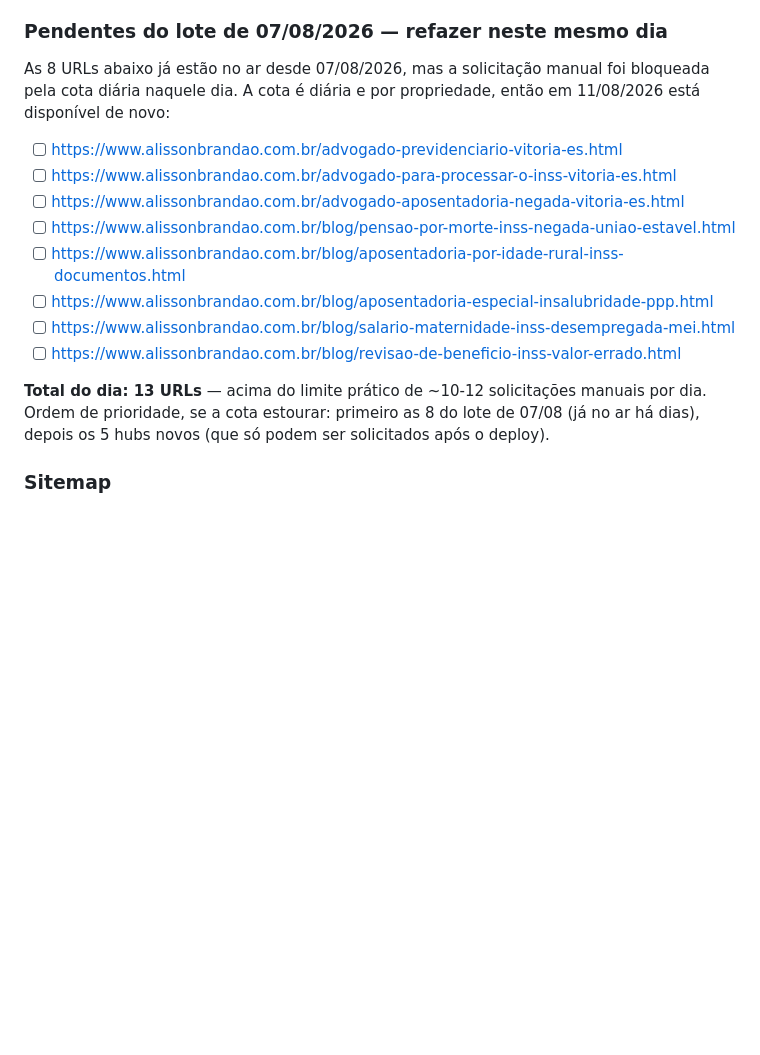
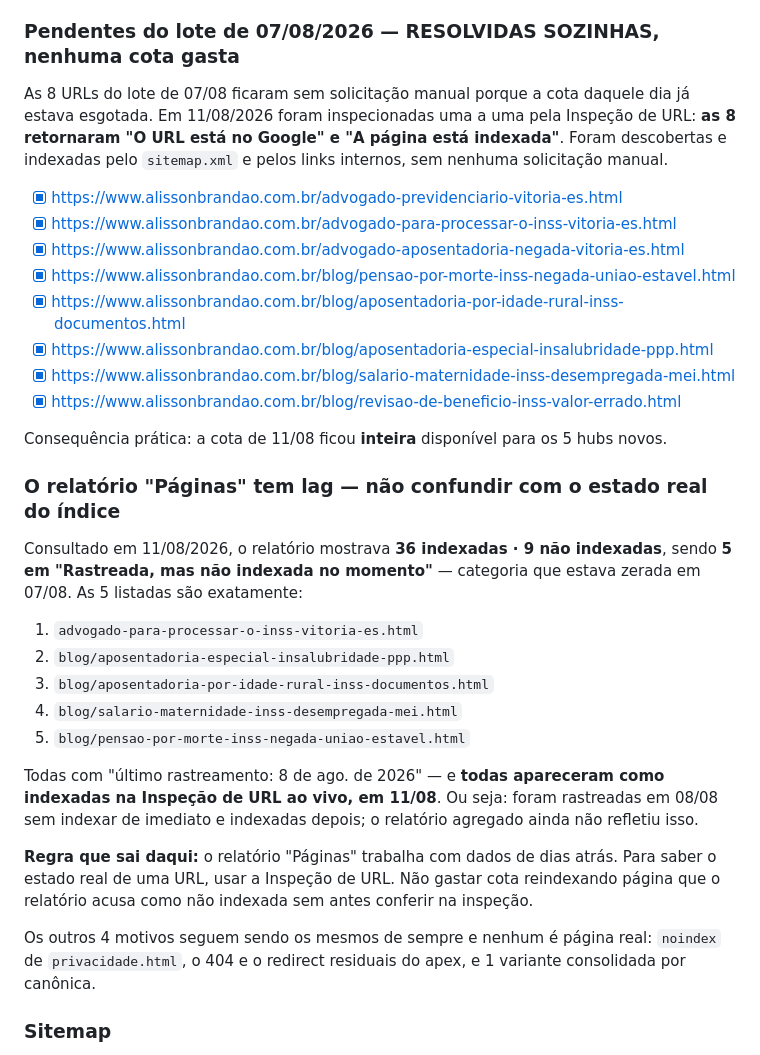
Before and after one commit to felipe1santos/alisson, a Markdown page: docs/INDEXACAO.md, the part around the change. Drawn GitHub-style; blank space fills up the shorter version.

Commit message:
docs: lote de 07/08 indexado sozinho, sem gastar cota
Inspecionadas uma a uma no Search Console em 11/08/2026: as 8 URLs do
lote de 07/08 retornaram "A pagina esta indexada". Foram descobertas
pelo sitemap e pelos links internos; nenhuma solicitacao manual foi
necessaria.

Registra tambem que o relatorio "Paginas" tem lag: ele ainda lista 5
dessas URLs em "Rastreada, mas nao indexada", com dados de 08/08. A
Inspecao de URL e a fonte confiavel do estado atual — conferir la antes
de gastar cota reindexando.

Co-Authored-By: Claude Opus 5 (1M context) <noreply@anthropic.com>

```diff
--- a/docs/INDEXACAO.md
+++ b/docs/INDEXACAO.md
@@ -131,24 +131,47 @@ do rodapé de **todas** as páginas do site (exceto `privacidade.html`).
 - [ ] https://www.alissonbrandao.com.br/advogado-familia-sucessoes-vitoria-es.html
 - [ ] https://www.alissonbrandao.com.br/advogado-bancario-superendividamento-vitoria-es.html
 
-### Pendentes do lote de 07/08/2026 — refazer neste mesmo dia
+### Pendentes do lote de 07/08/2026 — RESOLVIDAS SOZINHAS, nenhuma cota gasta
 
-As 8 URLs abaixo já estão no ar desde 07/08/2026, mas a solicitação manual foi bloqueada
-pela cota diária naquele dia. A cota é diária e por propriedade, então em 11/08/2026 está
-disponível de novo:
+As 8 URLs do lote de 07/08 ficaram sem solicitação manual porque a cota daquele dia já
+estava esgotada. Em 11/08/2026 foram inspecionadas uma a uma pela Inspeção de URL: **as 8
+retornaram "O URL está no Google" e "A página está indexada"**. Foram descobertas e
+indexadas pelo `sitemap.xml` e pelos links internos, sem nenhuma solicitação manual.
 
-- [ ] https://www.alissonbrandao.com.br/advogado-previdenciario-vitoria-es.html
-- [ ] https://www.alissonbrandao.com.br/advogado-para-processar-o-inss-vitoria-es.html
-- [ ] https://www.alissonbrandao.com.br/advogado-aposentadoria-negada-vitoria-es.html
-- [ ] https://www.alissonbrandao.com.br/blog/pensao-por-morte-inss-negada-uniao-estavel.html
-- [ ] https://www.alissonbrandao.com.br/blog/aposentadoria-por-idade-rural-inss-documentos.html
-- [ ] https://www.alissonbrandao.com.br/blog/aposentadoria-especial-insalubridade-ppp.html
-- [ ] https://www.alissonbrandao.com.br/blog/salario-maternidade-inss-desempregada-mei.html
-- [ ] https://www.alissonbrandao.com.br/blog/revisao-de-beneficio-inss-valor-errado.html
+- [x] https://www.alissonbrandao.com.br/advogado-previdenciario-vitoria-es.html
+- [x] https://www.alissonbrandao.com.br/advogado-para-processar-o-inss-vitoria-es.html
+- [x] https://www.alissonbrandao.com.br/advogado-aposentadoria-negada-vitoria-es.html
+- [x] https://www.alissonbrandao.com.br/blog/pensao-por-morte-inss-negada-uniao-estavel.html
+- [x] https://www.alissonbrandao.com.br/blog/aposentadoria-por-idade-rural-inss-documentos.html
+- [x] https://www.alissonbrandao.com.br/blog/aposentadoria-especial-insalubridade-ppp.html
+- [x] https://www.alissonbrandao.com.br/blog/salario-maternidade-inss-desempregada-mei.html
+- [x] https://www.alissonbrandao.com.br/blog/revisao-de-beneficio-inss-valor-errado.html
 
-**Total do dia: 13 URLs** — acima do limite prático de ~10-12 solicitações manuais por dia.
-Ordem de prioridade, se a cota estourar: primeiro as 8 do lote de 07/08 (já no ar há dias),
-depois os 5 hubs novos (que só podem ser solicitados após o deploy).
+Consequência prática: a cota de 11/08 ficou **inteira** disponível para os 5 hubs novos.
+
+### O relatório "Páginas" tem lag — não confundir com o estado real do índice
+
+Consultado em 11/08/2026, o relatório mostrava **36 indexadas · 9 não indexadas**, sendo
+**5 em "Rastreada, mas não indexada no momento"** — categoria que estava zerada em 07/08.
+As 5 listadas são exatamente:
+
+1. `advogado-para-processar-o-inss-vitoria-es.html`
+2. `blog/aposentadoria-especial-insalubridade-ppp.html`
+3. `blog/aposentadoria-por-idade-rural-inss-documentos.html`
+4. `blog/salario-maternidade-inss-desempregada-mei.html`
+5. `blog/pensao-por-morte-inss-negada-uniao-estavel.html`
+
+Todas com "último rastreamento: 8 de ago. de 2026" — e **todas apareceram como indexadas na
+Inspeção de URL ao vivo, em 11/08**. Ou seja: foram rastreadas em 08/08 sem indexar de
+imediato e indexadas depois; o relatório agregado ainda não refletiu isso.
+
+**Regra que sai daqui:** o relatório "Páginas" trabalha com dados de dias atrás. Para saber
+o estado real de uma URL, usar a Inspeção de URL. Não gastar cota reindexando página que o
+relatório acusa como não indexada sem antes conferir na inspeção.
+
+Os outros 4 motivos seguem sendo os mesmos de sempre e nenhum é página real: `noindex` de
+`privacidade.html`, o 404 e o redirect residuais do apex, e 1 variante consolidada por
+canônica.
 
 ### Sitemap
 
```
Also changed, not shown: docs/PAGINAS.md (+9 -8 lines).
